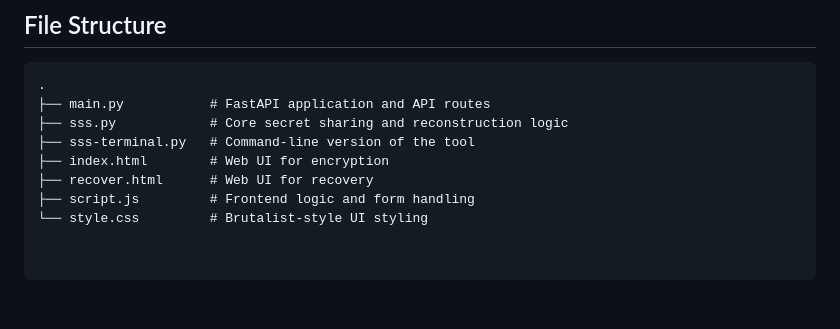
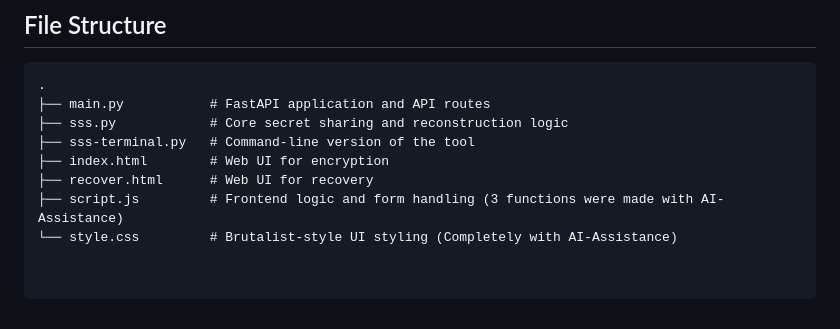
Before and after one commit to RealRuthvik/Shamirs-Secret-Sharing, a Markdown page: README.md, the part around the change. Rendered like a GitHub page.

Commit message:
AI usage disclosed

```diff
--- a/README.md
+++ b/README.md
@@ -107,5 +107,5 @@ Lagrange interpolation directly evaluates this value without reconstructing the
 ├── sss-terminal.py   # Command-line version of the tool
 ├── index.html        # Web UI for encryption
 ├── recover.html      # Web UI for recovery
-├── script.js         # Frontend logic and form handling
-└── style.css         # Brutalist-style UI styling
+├── script.js         # Frontend logic and form handling (3 functions were made with AI-Assistance)
+└── style.css         # Brutalist-style UI styling (Completely with AI-Assistance)
```
